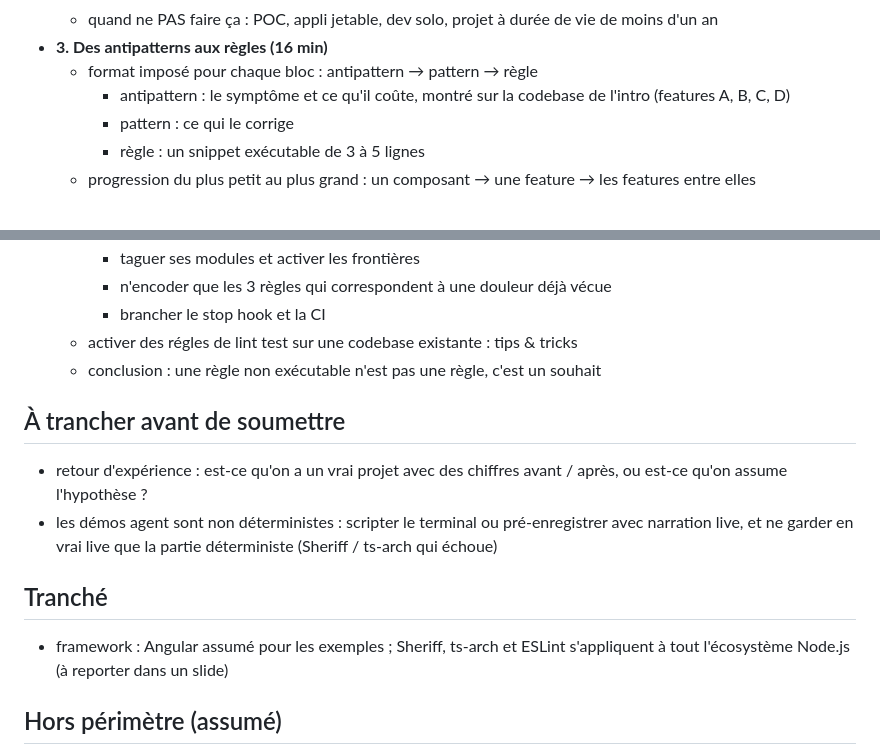
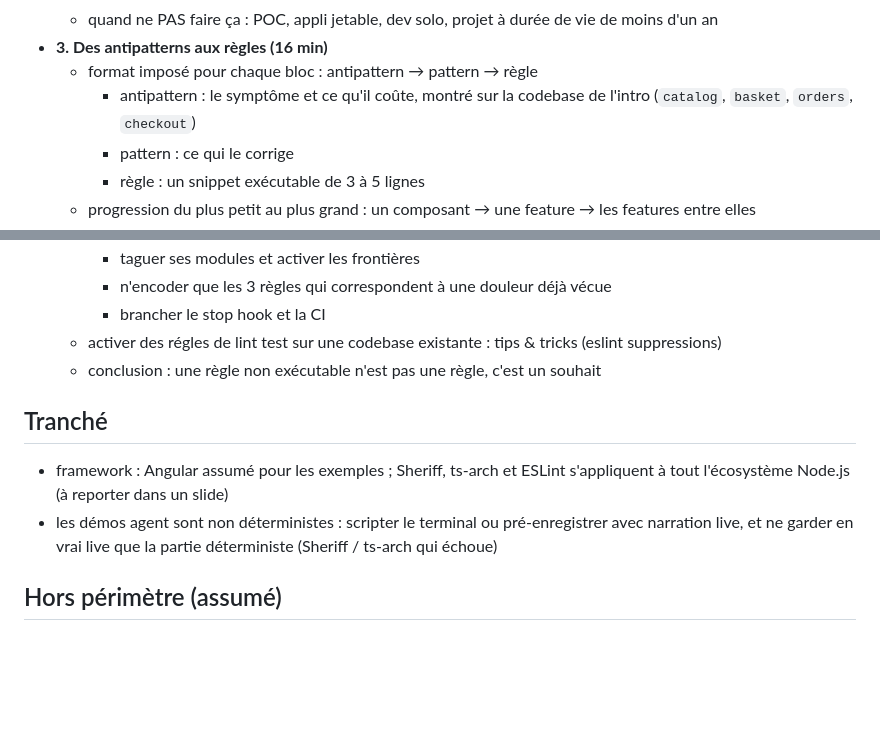
Before and after one commit to benjilegnard/frontend-architecture-for-humans-and-agents, a Markdown page: README.md, 2 parts joined by grey strips. GitHub-like rendering; blank space fills up the shorter version.

```diff
--- a/README.md
+++ b/README.md
@@ -62,7 +62,7 @@ Budget : 2 + 5 + 16 + 6 + 7 + 3 = 39 min de contenu, ≈6 min de Q&A.
   - quand ne PAS faire ça : POC, appli jetable, dev solo, projet à durée de vie de moins d'un an
 - **3. Des antipatterns aux règles (16 min)**
   - format imposé pour chaque bloc : antipattern → pattern → règle
-    - antipattern : le symptôme et ce qu'il coûte, montré sur la codebase de l'intro (features A, B, C, D)
+    - antipattern : le symptôme et ce qu'il coûte, montré sur la codebase de l'intro (`catalog`, `basket`, `orders`, `checkout`)
     - pattern : ce qui le corrige
     - règle : un snippet exécutable de 3 à 5 lignes
   - progression du plus petit au plus grand : un composant → une feature → les features entre elles
@@ -136,17 +138,13 @@ Budget : 2 + 5 + 16 + 6 + 7 + 3 = 39 min de contenu, ≈6 min de Q&A.
     - taguer ses modules et activer les frontières
     - n'encoder que les 3 règles qui correspondent à une douleur déjà vécue
     - brancher le stop hook et la CI
-  - activer des régles de lint test sur une codebase existante : tips & tricks
+  - activer des régles de lint test sur une codebase existante : tips & tricks (eslint suppressions)
   - conclusion : une règle non exécutable n'est pas une règle, c'est un souhait
-
-## À trancher avant de soumettre
-
-- retour d'expérience : est-ce qu'on a un vrai projet avec des chiffres avant / après, ou est-ce qu'on assume l'hypothèse ?
-- les démos agent sont non déterministes : scripter le terminal ou pré-enregistrer avec narration live, et ne garder en vrai live que la partie déterministe (Sheriff / ts-arch qui échoue)
 
 ## Tranché
 
 - framework : Angular assumé pour les exemples ; Sheriff, ts-arch et ESLint s'appliquent à tout l'écosystème Node.js (à reporter dans un slide)
+- les démos agent sont non déterministes : scripter le terminal ou pré-enregistrer avec narration live, et ne garder en vrai live que la partie déterministe (Sheriff / ts-arch qui échoue)
 
 ## Hors périmètre (assumé)
 
```
Also changed, not shown: other parts of README.md (+17 -15 lines).
